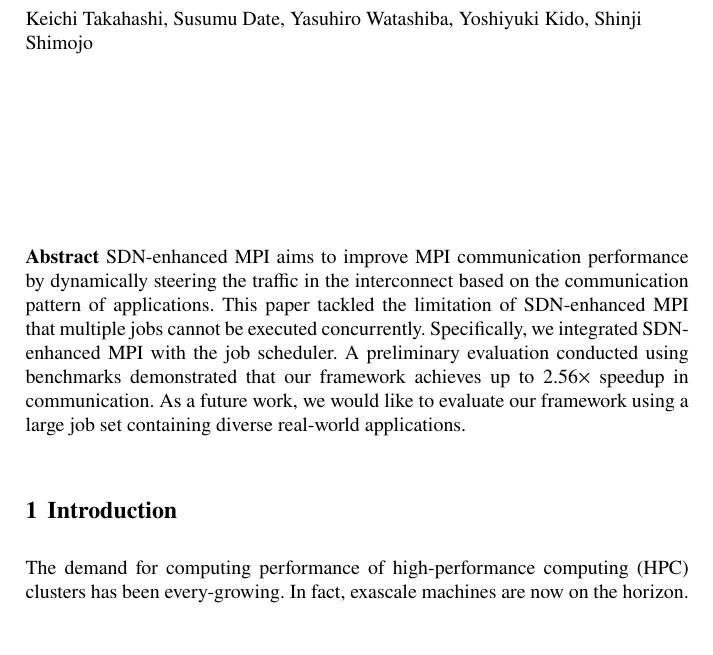
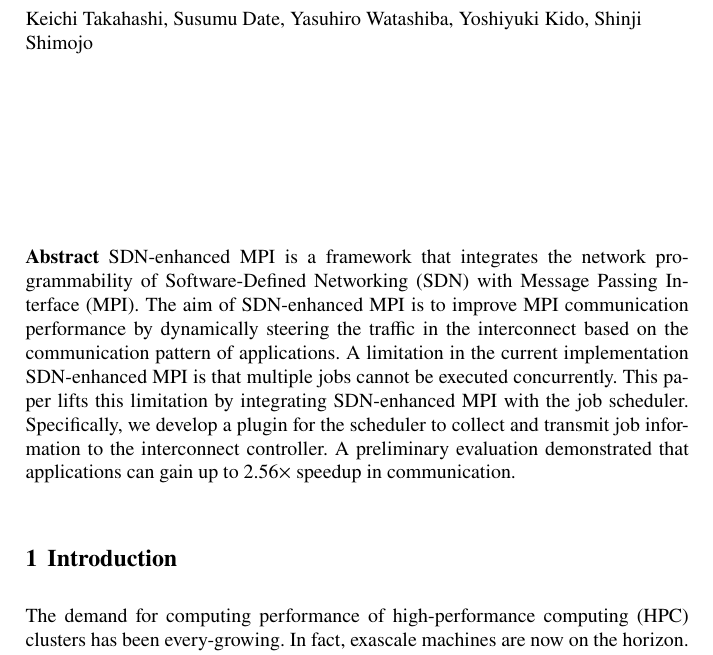
Before and after one commit to keichi/wssp2019, a LaTeX thesis (src/main.tex): part of page 1 of 10, cut so that both start at the same text, the shorter picture padded with empty space. Compiled offline with pdfLaTeX.

Commit message:
Update abstract

```diff
--- a/src/main.tex
+++ b/src/main.tex
@@ -62,27 +62,31 @@ Cybermedia Center, Osaka University, 5-1 Mihogaoka, Ibaraki, Osaka, Japan\\
 \maketitle
 
 \abstract*{%
-SDN-enhanced MPI aims to improve MPI communication performance by
+SDN-enhanced MPI is a framework that integrates the network programmability of
+Software-Defined Networking (SDN) with Message Passing Interface (MPI). The
+aim of SDN-enhanced MPI is to improve MPI communication performance by
 dynamically steering the traffic in the interconnect based on the
-communication pattern of applications. This paper tackled the limitation of
-SDN-enhanced MPI that multiple jobs cannot be executed concurrently.
-Specifically, we integrated SDN-enhanced MPI with the job scheduler. A
-preliminary evaluation conducted using benchmarks demonstrated that our
-framework achieves up to 2.56$\times$ speedup in communication. As a future
-work, we would like to evaluate our framework using a large job set containing
-diverse real-world applications.
+communication pattern of applications. A limitation in the current
+implementation SDN-enhanced MPI is that multiple jobs cannot be executed
+concurrently. This paper lifts this limitation  by integrating SDN-enhanced
+MPI with the job scheduler. Specifically, we develop a plugin for the
+scheduler to collect and transmit job information to the  interconnect
+controller. A preliminary evaluation demonstrated that applications can gain
+up to 2.56$\times$ speedup in communication.
 }
 
-
 \abstract{%
-SDN-enhanced MPI aims to improve MPI communication performance by dynamically
-steering the traffic in the interconnect based on the communication pattern of
-applications. This paper tackled the limitation of SDN-enhanced MPI that
-multiple jobs cannot be executed concurrently. Specifically, we integrated
-SDN-enhanced MPI with the job scheduler. A preliminary evaluation conducted
-using benchmarks demonstrated that our framework achieves up to 2.56$\times$
-speedup in communication. As a future work, we would like to evaluate our
-framework using a large job set containing diverse real-world applications.
+SDN-enhanced MPI is a framework that integrates the network programmability of
+Software-Defined Networking (SDN) with Message Passing Interface (MPI). The
+aim of SDN-enhanced MPI is to improve MPI communication performance by
+dynamically steering the traffic in the interconnect based on the
+communication pattern of applications. A limitation in the current
+implementation SDN-enhanced MPI is that multiple jobs cannot be executed
+concurrently. This paper lifts this limitation  by integrating SDN-enhanced
+MPI with the job scheduler. Specifically, we develop a plugin for the
+scheduler to collect and transmit job information to the  interconnect
+controller. A preliminary evaluation demonstrated that applications can gain
+up to 2.56$\times$ speedup in communication.
 }
 
 \section{Introduction}\label{kt:sec:i}
```
